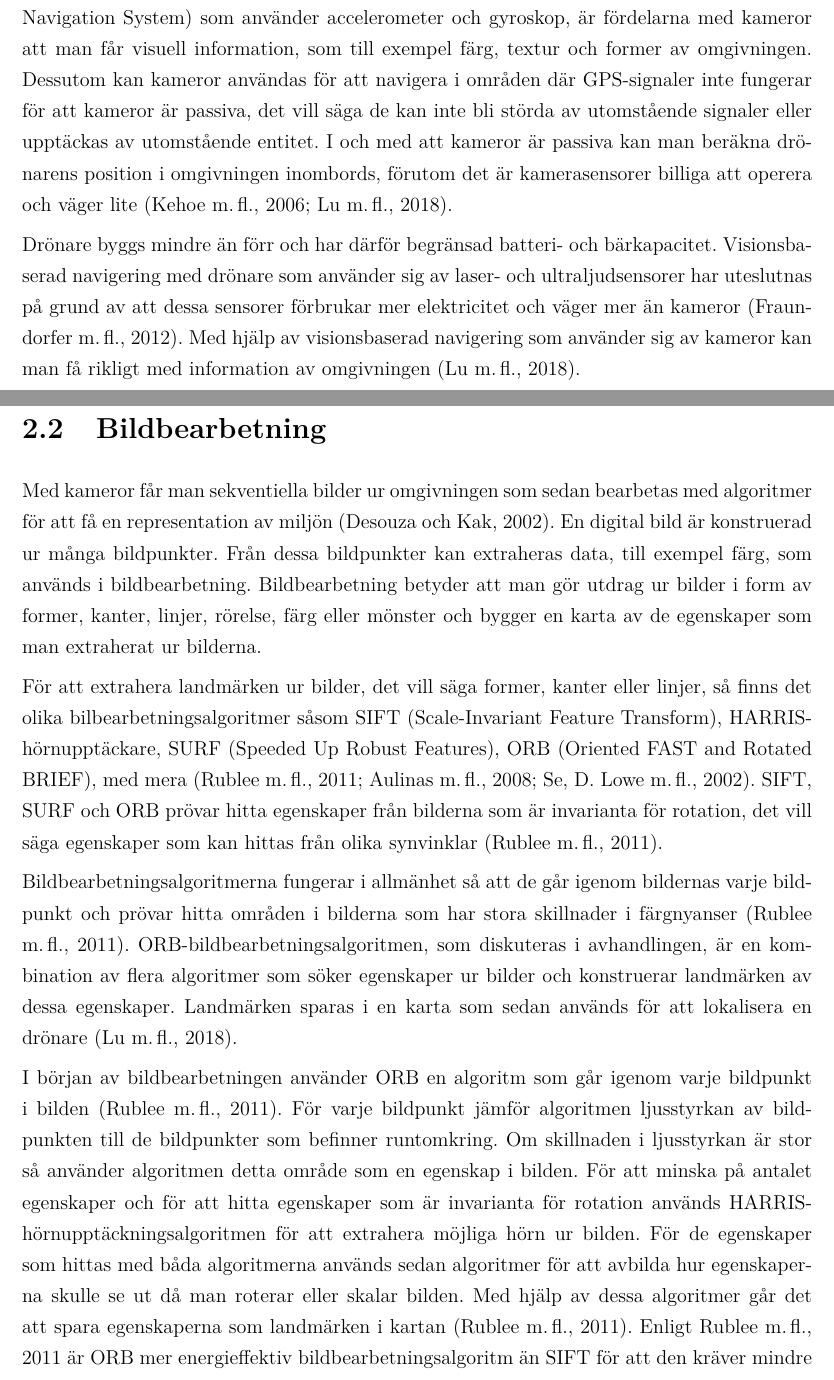
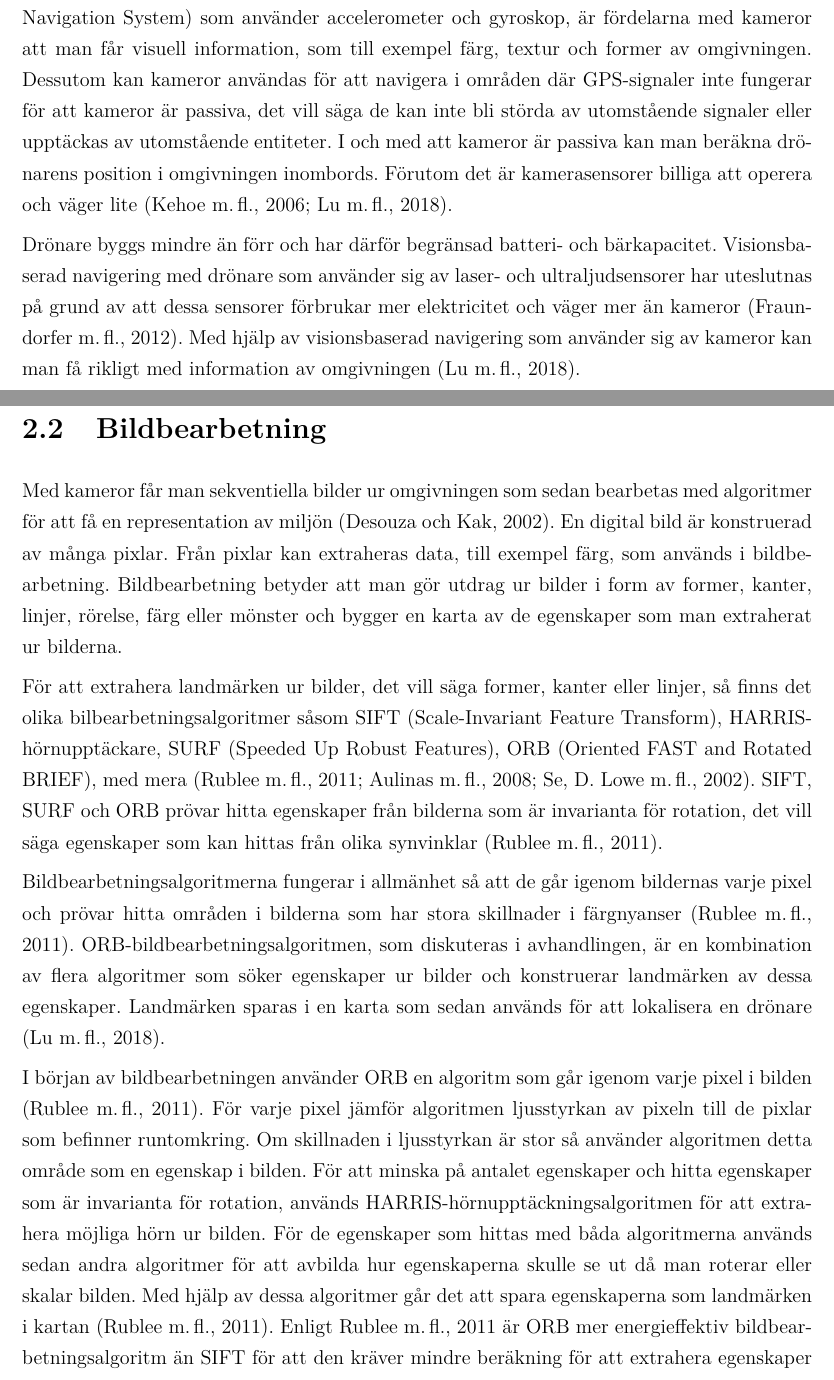
Before and after one commit to sebazai/bachelor-thesis, a LaTeX thesis (Sergelius_Sebastian_avhandling.tex, which reads bsc_swedish_contents.tex): two parts of pages 7 and 8 of 24, joined at a grey line, cut so that both start at the same text. Compiled offline with pdfLaTeX.

Commit message:
Final version

```diff
--- a/bsc_swedish_contents.tex
+++ b/bsc_swedish_contents.tex
@@ -18,19 +18,19 @@ Med navigering anser vi att en drönare planerar och utför en rutt från en giv
 
 Visuella sensorer som används i visionsbaserad navigering är monokulära-, stereo-, RGB-D- och fisheye-kameror samt kombinationer av dessa \citep{geospatial}. En monokulärkamera innehåller ett kameraobjektiv och stereokamera har två kameraobjektiv. En fisheye-kamera är en monokulärkamera där man använder ett fisheye-objektiv för att få ett bredare synfält i bilden. Med RGB-D kamera kan man samtidigt ta bilder av omgivningen och uppskatta djup med hjälp av infrarödsensorer. Oftast används dessa inomhus på grund av att de har svaga infrarödsensorer och kan bara upptäcka djup på kort avstånd.
 
-Jämfört med de traditionella navigeringsmetoder, såsom satellitnavigering som använder GPS-signaler (Global Positioning System) för lokalisering, och tröghetsnavigering (Inerital Navigation System) som använder accelerometer och gyroskop, är fördelarna med kameror att man får visuell information, som till exempel färg, textur och former av omgivningen. Dessutom kan kameror användas för att navigera i områden där GPS-signaler inte fungerar för att kameror är passiva, det vill säga de kan inte bli störda av utomstående signaler eller upptäckas av utomstående entitet. I och med att kameror är passiva kan man beräkna drönarens position i omgivningen inombords, förutom det är kamerasensorer billiga att operera och väger lite \citep{opticalflowuav,geospatial}.
+Jämfört med de traditionella navigeringsmetoder, såsom satellitnavigering som använder GPS-signaler (Global Positioning System) för lokalisering, och tröghetsnavigering (Inerital Navigation System) som använder accelerometer och gyroskop, är fördelarna med kameror att man får visuell information, som till exempel färg, textur och former av omgivningen. Dessutom kan kameror användas för att navigera i områden där GPS-signaler inte fungerar för att kameror är passiva, det vill säga de kan inte bli störda av utomstående signaler eller upptäckas av utomstående entiteter. I och med att kameror är passiva kan man beräkna drönarens position i omgivningen inombords. Förutom det är kamerasensorer billiga att operera och väger lite \citep{opticalflowuav,geospatial}.
 
 Drönare byggs mindre än förr och har därför begränsad batteri- och bärkapacitet. Visionsbaserad navigering med drönare som använder sig av laser- och ultraljudsensorer har uteslutnas på grund av att dessa sensorer förbrukar mer elektricitet och väger mer än kameror \citep{6385934}. Med hjälp av visionsbaserad navigering som använder sig av kameror kan man få rikligt med information av omgivningen \citep{geospatial}.
 
 \section{Bildbearbetning}
 
-Med kameror får man sekventiella bilder ur omgivningen som sedan bearbetas med algoritmer för att få en representation av miljön \citep{982903}. En digital bild är konstruerad ur många bildpunkter. Från dessa bildpunkter kan extraheras data, till exempel färg, som används i bildbearbetning. Bildbearbetning betyder att man gör utdrag ur bilder i form av former, kanter, linjer, rörelse, färg eller mönster och bygger en karta av de egenskaper som man extraherat ur bilderna.
+Med kameror får man sekventiella bilder ur omgivningen som sedan bearbetas med algoritmer för att få en representation av miljön \citep{982903}. En digital bild är konstruerad av många pixlar. Från pixlar kan extraheras data, till exempel färg, som används i bildbearbetning. Bildbearbetning betyder att man gör utdrag ur bilder i form av former, kanter, linjer, rörelse, färg eller mönster och bygger en karta av de egenskaper som man extraherat ur bilderna.
 
 För att extrahera landmärken ur bilder, det vill säga former, kanter eller linjer, så finns det olika bilbearbetningsalgoritmer såsom SIFT (Scale-Invariant Feature Transform), HARRIS-hörnupptäckare, SURF (Speeded Up Robust Features), ORB (Oriented FAST and Rotated BRIEF), med mera \citep{orb, slamproblem, mapbuildingsift}. SIFT, SURF och ORB prövar hitta egenskaper från bilderna som är invarianta för rotation, det vill säga egenskaper som kan hittas från olika synvinklar \citep{orb}.
 
-Bildbearbetningsalgoritmerna fungerar i allmänhet så att de går igenom bildernas varje bildpunkt och prövar hitta områden i bilderna som har stora skillnader i färgnyanser \citep{orb}. ORB-bildbearbetningsalgoritmen, som diskuteras i avhandlingen, är en kombination av flera algoritmer som söker egenskaper ur bilder och konstruerar landmärken av dessa egenskaper. Landmärken sparas i en karta som sedan används för att lokalisera en drönare \citep{geospatial}.
+Bildbearbetningsalgoritmerna fungerar i allmänhet så att de går igenom bildernas varje pixel och prövar hitta områden i bilderna som har stora skillnader i färgnyanser \citep{orb}. ORB-bildbearbetningsalgoritmen, som diskuteras i avhandlingen, är en kombination av flera algoritmer som söker egenskaper ur bilder och konstruerar landmärken av dessa egenskaper. Landmärken sparas i en karta som sedan används för att lokalisera en drönare \citep{geospatial}.
 
-I början av bildbearbetningen använder ORB en algoritm som går igenom varje bildpunkt i bilden \citep{orb}. För varje bildpunkt jämför algoritmen ljusstyrkan av bildpunkten till de bildpunkter som befinner runtomkring. Om skillnaden i ljusstyrkan är stor så använder algoritmen detta område som en egenskap i bilden. För att minska på antalet egenskaper och för att hitta egenskaper som är invarianta för rotation används HARRIS-hörnupptäckningsalgoritmen för att extrahera möjliga hörn ur bilden. För de egenskaper som hittas med båda algoritmerna används sedan algoritmer för att avbilda hur egenskaperna skulle se ut då man roterar eller skalar bilden. Med hjälp av dessa algoritmer går det att spara egenskaperna som landmärken i kartan \citep{orb}. Enligt \cite{orb} är ORB mer energieffektiv bildbearbetningsalgoritm än SIFT för att den kräver mindre beräkning för att extrahera egenskaper och konstruera landmärken ur bilder.
+I början av bildbearbetningen använder ORB en algoritm som går igenom varje pixel i bilden \citep{orb}. För varje pixel jämför algoritmen ljusstyrkan av pixeln till de pixlar som befinner runtomkring. Om skillnaden i ljusstyrkan är stor så använder algoritmen detta område som en egenskap i bilden. För att minska på antalet egenskaper och hitta egenskaper som är invarianta för rotation, används HARRIS-hörnupptäckningsalgoritmen för att extrahera möjliga hörn ur bilden. För de egenskaper som hittas med båda algoritmerna används sedan andra algoritmer för att avbilda hur egenskaperna skulle se ut då man roterar eller skalar bilden. Med hjälp av dessa algoritmer går det att spara egenskaperna som landmärken i kartan \citep{orb}. Enligt \cite{orb} är ORB mer energieffektiv bildbearbetningsalgoritm än SIFT för att den kräver mindre beräkning för att extrahera egenskaper och konstruera landmärken ur bilder.
 
 Ett sätt att förbättra extrahering av egenskaper ur bilder är att utjämna bilder \citep{mapbuildingsift}. Detta menar att man gör bilder otydligare för att få bort digitalt brus och att bilden har mindre detalj. Då man extraherar egenskaper ur bilder som är otydligare hittar algoritmerna färre egenskaper än om bilden var i sin originalform. Med att extrahera färre egenskaper ur bilderna kan algoritmerna snabbare beräkna robotens läge i omgivningen.
 
```
Also changed, not shown: Sergelius_Sebastian_avhandling.pdf, bsc_swedish_contents.tex (14 more changed lines).
